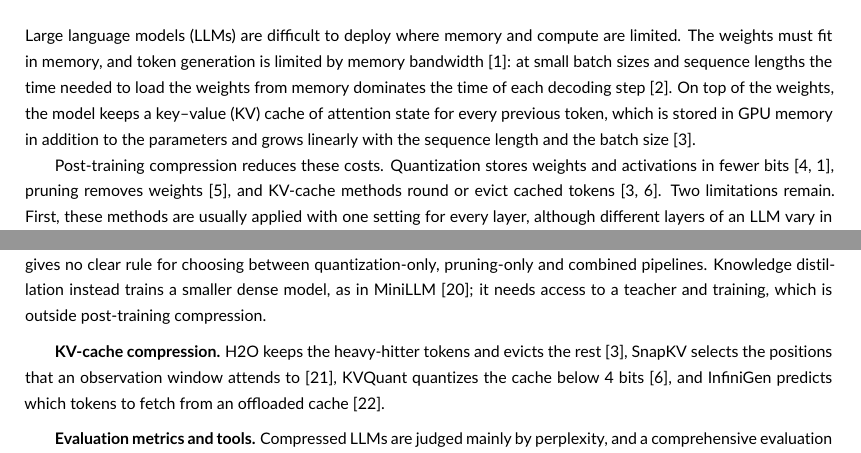
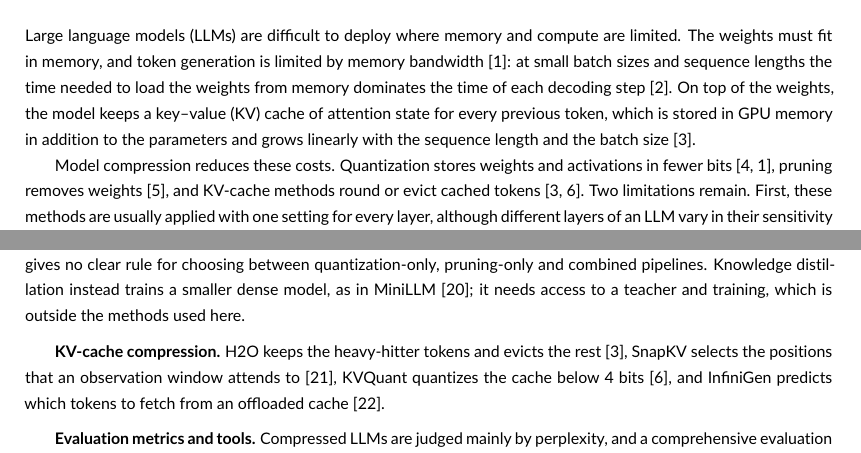
Before and after one commit to hamuutpls/sensitivity-driven-framework, a LaTeX thesis (thesis/paper-wiley/paper.tex): two parts of pages 2 and 3 of 15, joined at a grey line, cut so that both start at the same text. Compiled offline with pdfLaTeX.

Commit message:
Wiley paper: model compression wording
Co-Authored-By: Claude Fable 5.2 <noreply@anthropic.com>
Claude-Session: https://claude.ai/code/session_01WXd8kvdv2fKLzZr2PKg3Gu

```diff
--- a/thesis/paper-wiley/paper.tex
+++ b/thesis/paper-wiley/paper.tex
@@ -37,7 +37,7 @@ Large language models are expensive to run because their weights and their key--
 
 Large language models (LLMs) are difficult to deploy where memory and compute are limited. The weights must fit in memory, and token generation is limited by memory bandwidth \cite{lin2024awq}: at small batch sizes and sequence lengths the time needed to load the weights from memory dominates the time of each decoding step \cite{pope2023efficiently}. On top of the weights, the model keeps a key--value (KV) cache of attention state for every previous token, which is stored in GPU memory in addition to the parameters and grows linearly with the sequence length and the batch size \cite{zhang2023h2o}.
 
-Post-training compression reduces these costs. Quantization stores weights and activations in fewer bits \cite{frantar2023gptq,lin2024awq}, pruning removes weights \cite{sun2024wanda}, and KV-cache methods round or evict cached tokens \cite{zhang2023h2o,hooper2024kvquant}. Two limitations remain. First, these methods are usually applied with one setting for every layer, although different layers of an LLM vary in their sensitivity to compression \cite{yuan2025asvd}. Second, they are judged mainly by perplexity measured on a simulated model, a metric that has been described as fairly simple and widely questioned \cite{jaiswal2024compressing}, and there is little evaluation of the same compressed model in the inference engines that would serve it.
+Model compression reduces these costs. Quantization stores weights and activations in fewer bits \cite{frantar2023gptq,lin2024awq}, pruning removes weights \cite{sun2024wanda}, and KV-cache methods round or evict cached tokens \cite{zhang2023h2o,hooper2024kvquant}. Two limitations remain. First, these methods are usually applied with one setting for every layer, although different layers of an LLM vary in their sensitivity to compression \cite{yuan2025asvd}. Second, they are judged mainly by perplexity measured on a simulated model, a metric that has been described as fairly simple and widely questioned \cite{jaiswal2024compressing}, and there is little evaluation of the same compressed model in the inference engines that would serve it.
 
 This paper presents a framework that measures the sensitivity of each decoder layer directly, as the rise in perplexity when the layer is bypassed, and turns the measurement into per-layer plans for the weights, the activations, pruning and the KV cache. Published techniques then follow the plans, every resulting model is measured in real inference engines, and a constrained search chooses the joint configuration for a stated requirement on perplexity and decode latency. The contributions are:
 
@@ -57,7 +57,7 @@ Section~\ref{sec:related} reviews related work. Section~\ref{sec:framework} desc
 
 \textbf{Pruning.} SparseGPT prunes very large models in one shot with approximate second-order information \cite{frantar2023sparsegpt}, and Wanda prunes by the product of weight magnitude and input activation without any weight update \cite{sun2024wanda}. Structural methods such as SliceGPT delete rows and columns of the weight matrices \cite{ashkboos2024slicegpt}. Unstructured pruning reduces the parameter count, but it becomes a speedup only with sparse kernels, and the reduction is often reported without a measured latency.
 
-\textbf{Joint methods and distillation.} DayPQ selects pruning and quantization per layer in an algorithm--hardware co-design \cite{xu2026daypq}. Such hybrid methods report some of the largest speedups, but on custom hardware, and the literature gives no clear rule for choosing between quantization-only, pruning-only and combined pipelines. Knowledge distillation instead trains a smaller dense model, as in MiniLLM \cite{gu2024minillm}; it needs access to a teacher and training, which is outside post-training compression.
+\textbf{Joint methods and distillation.} DayPQ selects pruning and quantization per layer in an algorithm--hardware co-design \cite{xu2026daypq}. Such hybrid methods report some of the largest speedups, but on custom hardware, and the literature gives no clear rule for choosing between quantization-only, pruning-only and combined pipelines. Knowledge distillation instead trains a smaller dense model, as in MiniLLM \cite{gu2024minillm}; it needs access to a teacher and training, which is outside the methods used here.
 
 \textbf{KV-cache compression.} H2O keeps the heavy-hitter tokens and evicts the rest \cite{zhang2023h2o}, SnapKV selects the positions that an observation window attends to \cite{li2024snapkv}, KVQuant quantizes the cache below 4 bits \cite{hooper2024kvquant}, and InfiniGen predicts which tokens to fetch from an offloaded cache \cite{lee2024infinigen}.
 
```
Also changed, not shown: thesis/paper-wiley/paper-wiley-20261117.pdf.
